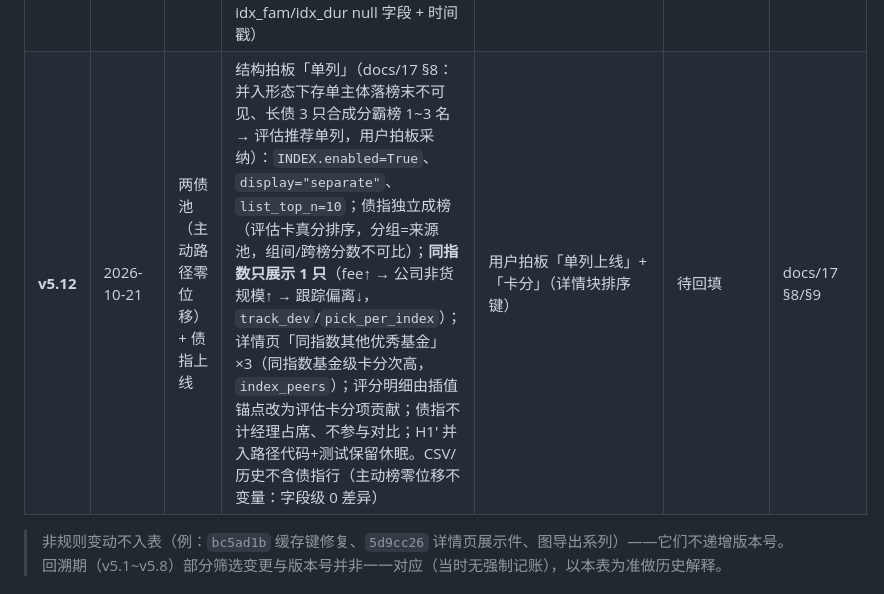
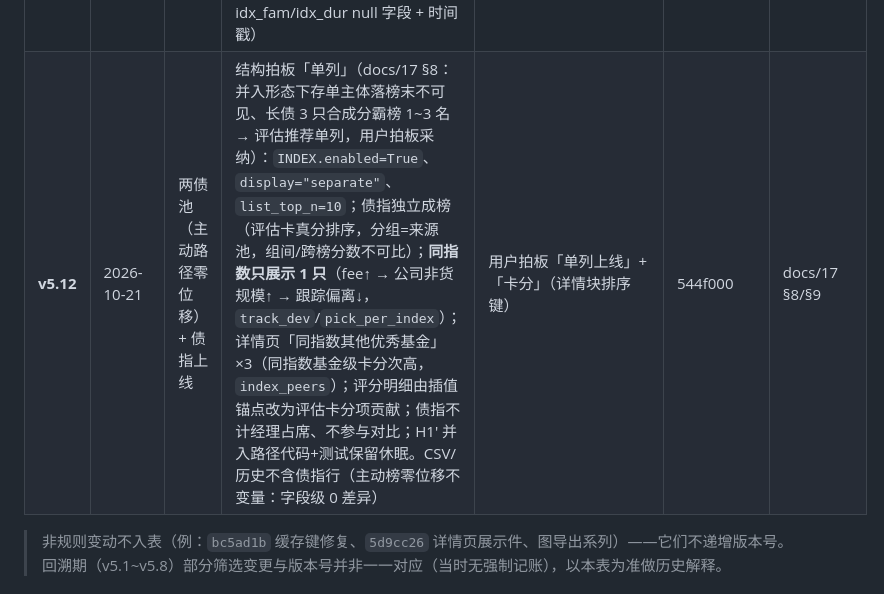
Before and after one commit to huyuming09-collab/fund-screener, a Markdown page: docs/15-评分体系版本变动管理.md, the part around the change. Drawn GitHub-style.

Commit message:
docs: 回填 v5.12 提交哈希 544f000（docs/15 §3 历史表）

```diff
--- a/docs/15-评分体系版本变动管理.md
+++ b/docs/15-评分体系版本变动管理.md
@@ -55,7 +55,7 @@
 | **v5.9** | 2026-10-21 | 两债池 | D16-前置 B1+A + D16a/b + D17：tenure/rank_stab 归零（两池）、短债 repair 归零；释放权重进 IC 池等比放大（短 61→72、长 61→68）；重放验证段胜率 0.622→0.655/0.633。**固收+ 零位移** | 用户拍板「开始做」 | `727311f` | docs/14 §6/§8 |
 | **v5.10** | 2026-10-21 | 三池（fp 仅共享筛选函数） | D9 products 11→4（两债池）、D10A winrate 归零（两债池，IC 反向），释放权重口径 A 等比入 IC 池（短 72→79、长 68→75）；D13 方案 a：`screen_candidates` P2 基础名限制到本分支。重放：长债 winrate 归零 +0.5pp；D13 当期 TOP20 零冲击 | 用户五连拍板（D9a/D10A/D13a/D14搁置/D15维持） | `c5eac3c` | docs/14 §9 |
 | **v5.11** | 2026-10-21 | 两债池（**指数分支休眠**，主动路径零位移） | 债指规则 v2（D-I1~D-I5）：`index_family` 编制方案代理族分类；指数分支 P1/P2 = 3 年族四项 + 同族相对分位（族≥30 族内、否则分支池；P2 同族 Y、≥3 完整年）；`score_index_pool` 指数评估卡（族内相对 100 分：业绩50/风险25/费率15/规模10）；穿插 H1′ 条件锚点（A 区间内双锚 / B 越下界全候选锚 / C 越上界榜内最高分+ε，`interp_scheme` 可回退 legacy）。**INDEX 关闭态先行实现，三池产物零位移**（仅版本串 + idx_fam/idx_dur null 字段 + 时间戳） | 用户拍板「推荐执行」；随后重申「先不要上线」 | `ab9786d` | docs/17 §4/§7 |
-| **v5.12** | 2026-10-21 | 两债池（主动路径零位移）+ 债指上线 | 结构拍板「单列」（docs/17 §8：并入形态下存单主体落榜末不可见、长债 3 只合成分霸榜 1~3 名 → 评估推荐单列，用户拍板采纳）：`INDEX.enabled=True`、`display="separate"`、`list_top_n=10`；债指独立成榜（评估卡真分排序，分组=来源池，组间/跨榜分数不可比）；**同指数只展示 1 只**（fee↑ → 公司非货规模↑ → 跟踪偏离↓，`track_dev`/`pick_per_index`）；详情页「同指数其他优秀基金」×3（同指数基金级卡分次高，`index_peers`）；评分明细由插值锚点改为评估卡分项贡献；债指不计经理占席、不参与对比；H1′ 并入路径代码+测试保留休眠。CSV/历史不含债指行（主动榜零位移不变量：字段级 0 差异） | 用户拍板「单列上线」+「卡分」（详情块排序键） | 待回填 | docs/17 §8/§9 |
+| **v5.12** | 2026-10-21 | 两债池（主动路径零位移）+ 债指上线 | 结构拍板「单列」（docs/17 §8：并入形态下存单主体落榜末不可见、长债 3 只合成分霸榜 1~3 名 → 评估推荐单列，用户拍板采纳）：`INDEX.enabled=True`、`display="separate"`、`list_top_n=10`；债指独立成榜（评估卡真分排序，分组=来源池，组间/跨榜分数不可比）；**同指数只展示 1 只**（fee↑ → 公司非货规模↑ → 跟踪偏离↓，`track_dev`/`pick_per_index`）；详情页「同指数其他优秀基金」×3（同指数基金级卡分次高，`index_peers`）；评分明细由插值锚点改为评估卡分项贡献；债指不计经理占席、不参与对比；H1′ 并入路径代码+测试保留休眠。CSV/历史不含债指行（主动榜零位移不变量：字段级 0 差异） | 用户拍板「单列上线」+「卡分」（详情块排序键） | 544f000 | docs/17 §8/§9 |
 
 > 非规则变动不入表（例：`bc5ad1b` 缓存键修复、`5d9cc26` 详情页展示件、图导出系列）——它们不递增版本号。
 > 回溯期（v5.1~v5.8）部分筛选变更与版本号并非一一对应（当时无强制记账），以本表为准做历史解释。
```
